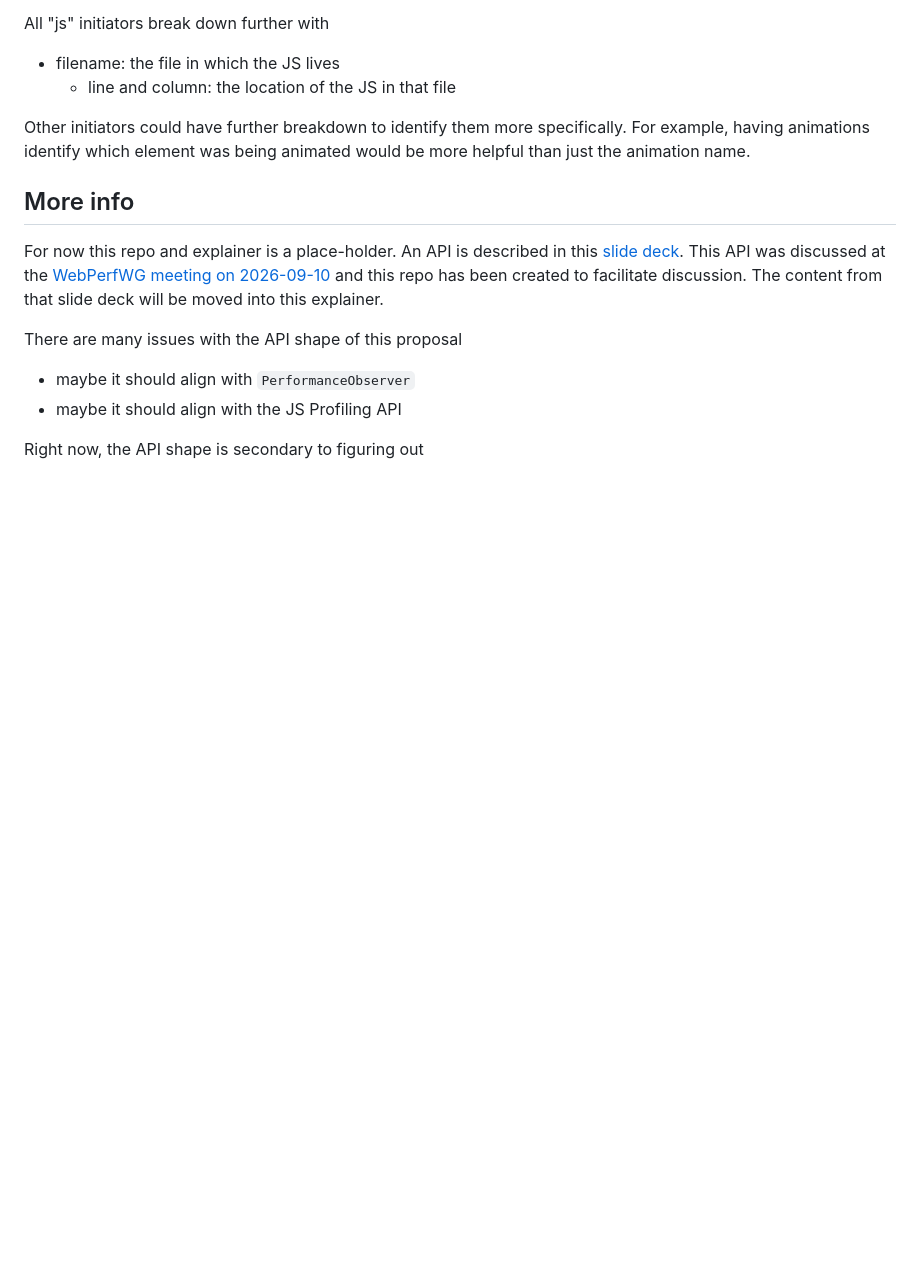
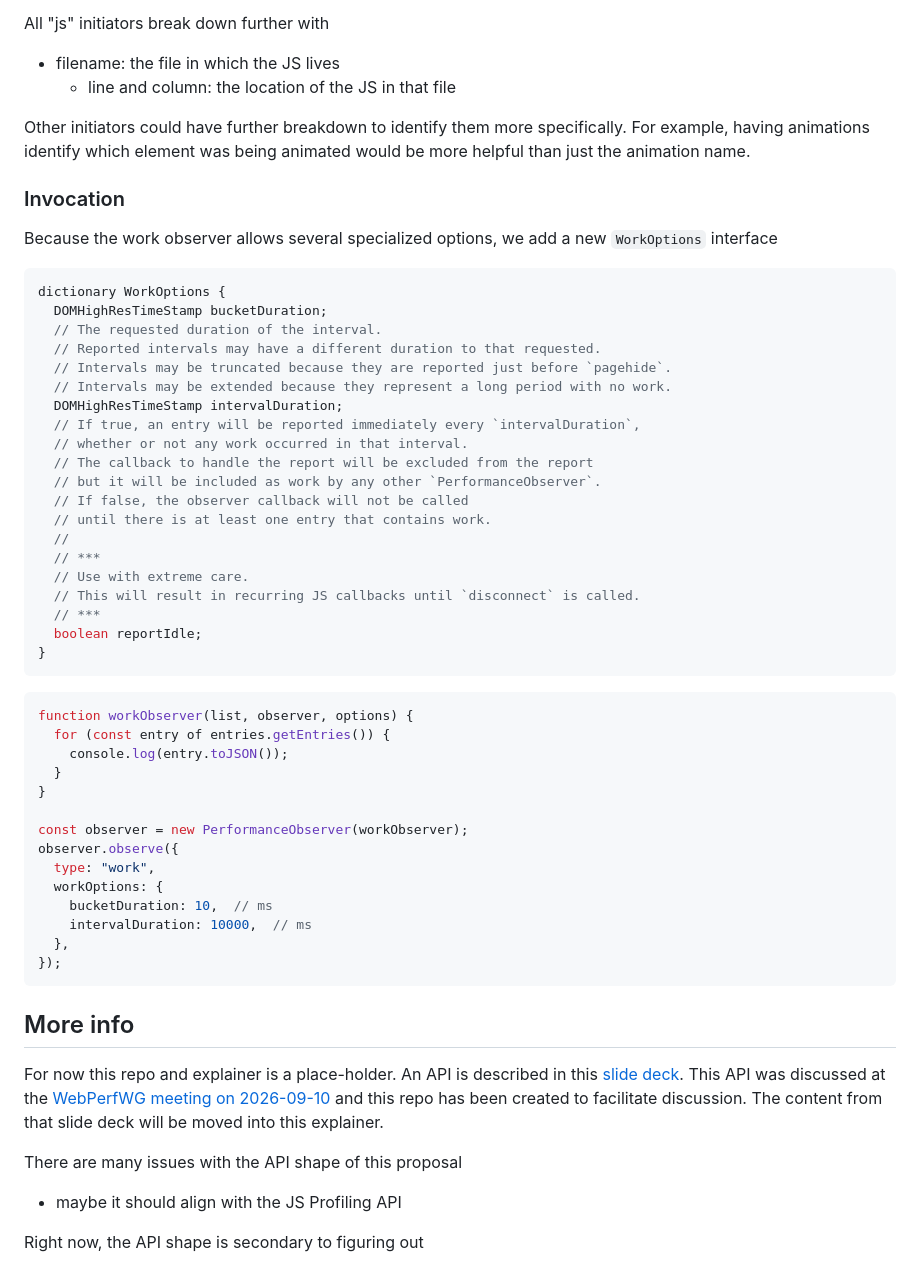
Before and after one commit to explainers-by-googlers/working-vs-idle, a Markdown page: README.md, the part around one of its changes. Rendered like a GitHub page; blank space fills up the shorter version.

Commit message:
add Invocation

````diff
--- a/README.md
+++ b/README.md
@@ -260,6 +262,51 @@ which element was being animated
 would be more helpful
 than just the animation name.
 
+### Invocation
+
+Because the work observer allows several specialized options,
+we add a new `WorkOptions` interface
+
+```js
+dictionary WorkOptions {
+  DOMHighResTimeStamp bucketDuration;
+  // The requested duration of the interval.
+  // Reported intervals may have a different duration to that requested.
+  // Intervals may be truncated because they are reported just before `pagehide`.
+  // Intervals may be extended because they represent a long period with no work.
+  DOMHighResTimeStamp intervalDuration;
+  // If true, an entry will be reported immediately every `intervalDuration`,
+  // whether or not any work occurred in that interval.
+  // The callback to handle the report will be excluded from the report
+  // but it will be included as work by any other `PerformanceObserver`.
+  // If false, the observer callback will not be called
+  // until there is at least one entry that contains work.
+  //
+  // ***
+  // Use with extreme care.
+  // This will result in recurring JS callbacks until `disconnect` is called.
+  // ***
+  boolean reportIdle;
+}
+```
+
+```js
+function workObserver(list, observer, options) {
+  for (const entry of entries.getEntries()) {
+    console.log(entry.toJSON());
+  }
+}
+
+const observer = new PerformanceObserver(workObserver);
+observer.observe({
+  type: "work",
+  workOptions: {
+    bucketDuration: 10,  // ms
+    intervalDuration: 10000,  // ms
+  },
+});
+```
+
 ## More info
 
 For now this repo and explainer is a place-holder.
@@ -269,7 +316,6 @@ and this repo has been created to facilitate discussion.
 The content from that slide deck will be moved into this explainer.
 
 There are many issues with the API shape of this proposal
-- maybe it should align with `PerformanceObserver`
 - maybe it should align with the JS Profiling API
 
 Right now, the API shape is secondary to figuring out
````
Also changed, not shown: other parts of README.md (+25 -23 lines).
